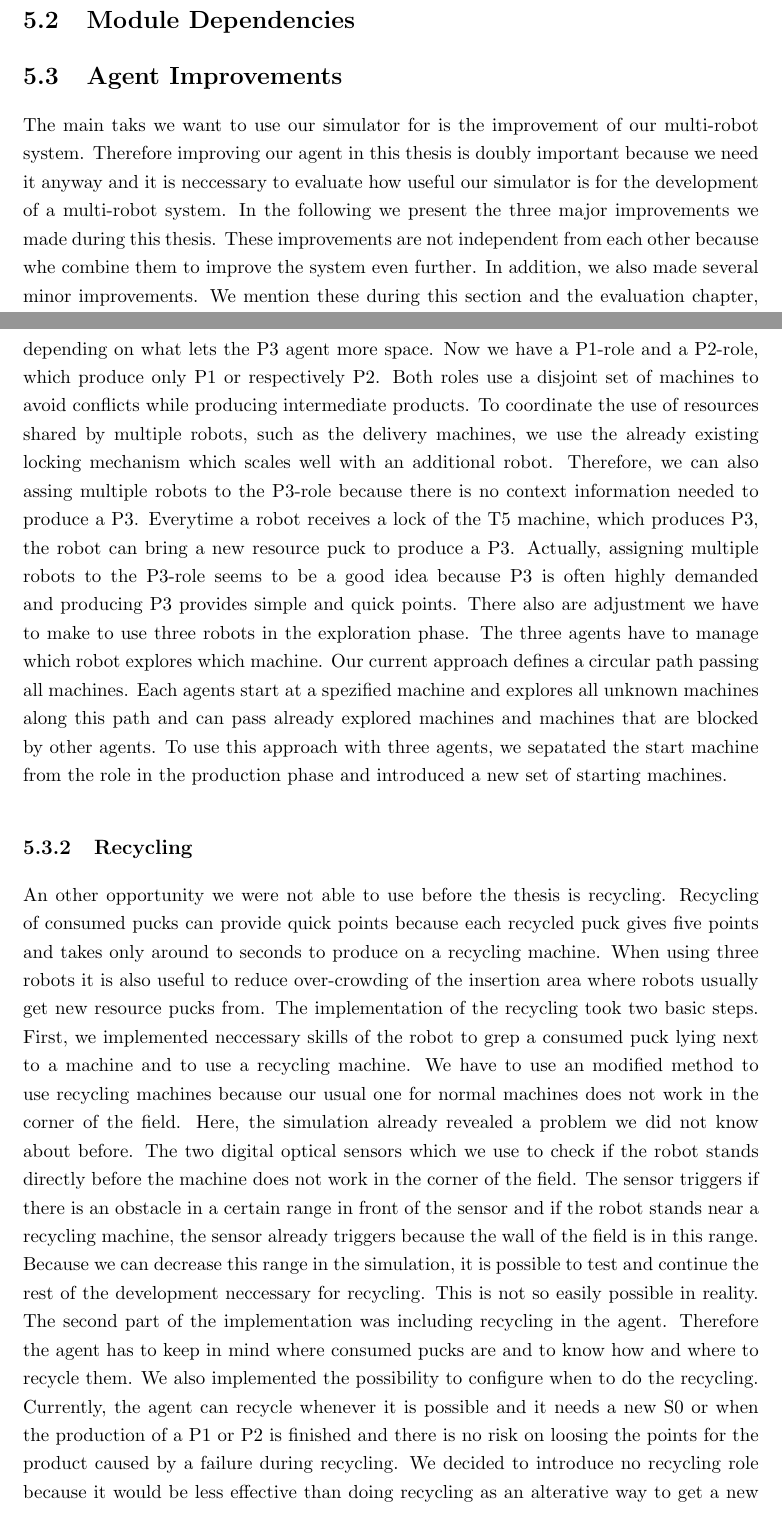
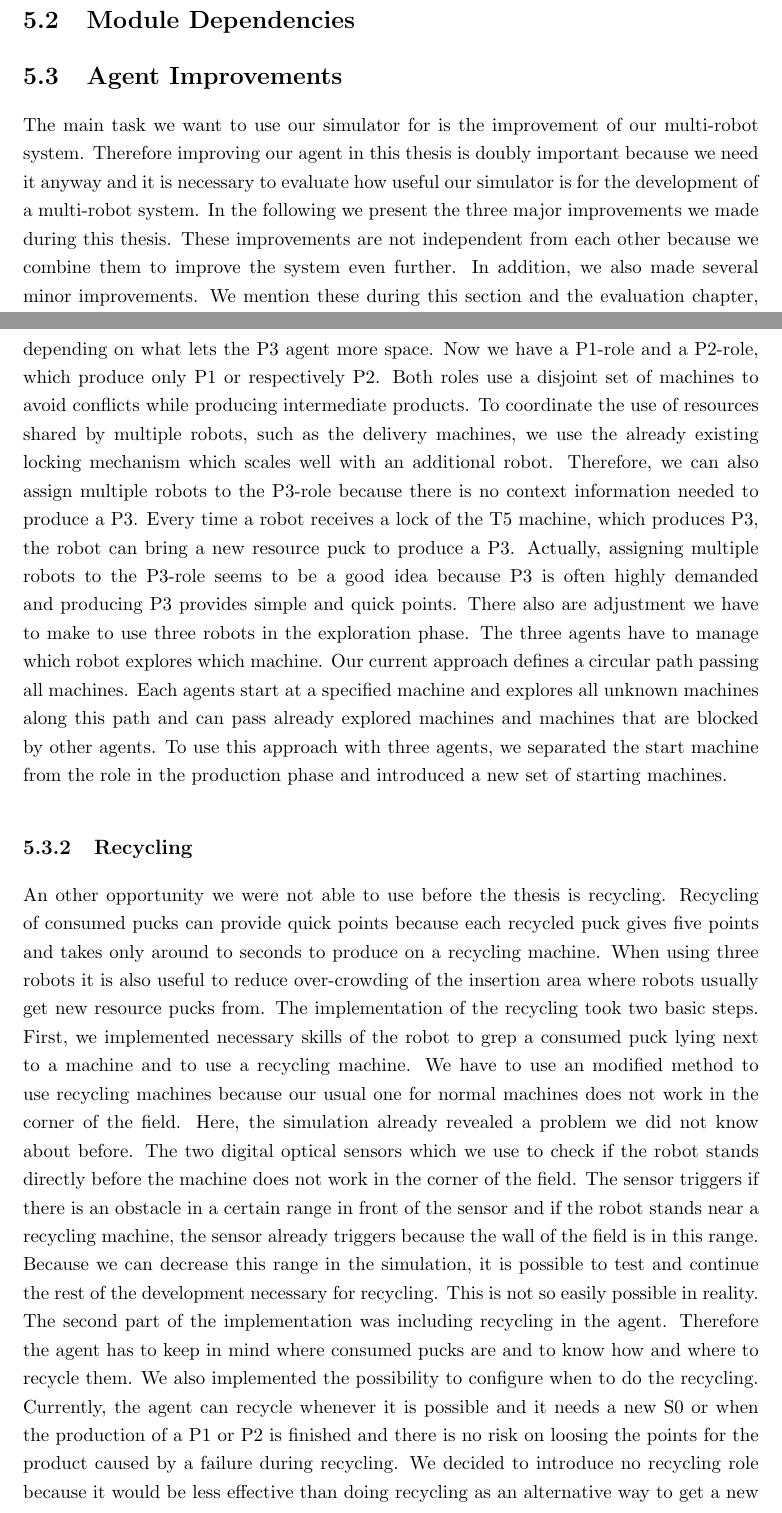
Before and after one commit to zwilling/bachelor-thesis-llsf-simulation-fawkes-gazebo, a LaTeX thesis (thesis.tex, which reads implementation.tex): two parts of pages 47 and 48 of 55, joined at a grey line, cut so that both start at the same text. Compiled offline with pdfLaTeX.

Commit message:
implementation: spell checking

```diff
--- a/implementation.tex
+++ b/implementation.tex
@@ -101,15 +101,15 @@ We implemented the automation scripts as simple bash scripts because they are po
 
 \section{Agent Improvements}
 \label{sec:agent_improvements}
-The main taks we want to use our simulator for is the improvement of our multi-robot system. Therefore improving our agent in this thesis is doubly important because we need it anyway and it is neccessary to evaluate how useful our simulator is for the development of a multi-robot system. In the following we present the three major improvements we made during this thesis. These improvements are not independent from each other because whe combine them to improve the system even further. In addition, we also made several minor improvements. We mention these during this section and the evaluation chapter, when we present some of the problems found with the simulation.
+The main task we want to use our simulator for is the improvement of our multi-robot system. Therefore improving our agent in this thesis is doubly important because we need it anyway and it is necessary to evaluate how useful our simulator is for the development of a multi-robot system. In the following we present the three major improvements we made during this thesis. These improvements are not independent from each other because we combine them to improve the system even further. In addition, we also made several minor improvements. We mention these during this section and the evaluation chapter, when we present some of the problems found with the simulation.
 
 
 \subsection{Using Three Agents}
 Before the thesis, we used only two of three usable robots in the competition. Because we want to maximize our performance in LLSF, we have to use all three robots. In this thesis, we extend our current role based approach to work with three robots. On the one hand, we introduce new roles which can be easily allocated to the three robots. On the other hand, we try how the current roles work with three robots and where the limitations are. A part of this is covered in the evaluation chapter.\\
-First we introduced two new roles by splitting the old P1P2-role which produces P1 or P2 depending on what lets the P3 agent more space. Now we have a P1-role and a P2-role, which produce only P1 or respectively P2. Both roles use a disjoint set of machines to avoid conflicts while producing intermediate products. To coordinate the use of resources shared by multiple robots, such as the delivery machines, we use the already existing locking mechanism which scales well with an additional robot. Therefore, we can also assing multiple robots to the P3-role because there is no context information needed to produce a P3. Everytime a robot receives a lock of the T5 machine, which produces P3, the robot can bring a new resource puck to produce a P3. Actually, assigning multiple robots to the P3-role seems to be a good idea because P3 is often highly demanded and producing P3 provides simple and quick points. There also are adjustment we have to make to use three robots in the exploration phase. The three agents have to manage which robot explores which machine. Our current approach defines a circular path passing all machines. Each agents start at a spezified machine and explores all unknown machines along this path and can pass already explored machines and machines that are blocked by other agents. To use this approach with three agents, we sepatated the start machine from the role in the production phase and introduced a new set of starting machines.
+First we introduced two new roles by splitting the old P1P2-role which produces P1 or P2 depending on what lets the P3 agent more space. Now we have a P1-role and a P2-role, which produce only P1 or respectively P2. Both roles use a disjoint set of machines to avoid conflicts while producing intermediate products. To coordinate the use of resources shared by multiple robots, such as the delivery machines, we use the already existing locking mechanism which scales well with an additional robot. Therefore, we can also assign multiple robots to the P3-role because there is no context information needed to produce a P3. Every time a robot receives a lock of the T5 machine, which produces P3, the robot can bring a new resource puck to produce a P3. Actually, assigning multiple robots to the P3-role seems to be a good idea because P3 is often highly demanded and producing P3 provides simple and quick points. There also are adjustment we have to make to use three robots in the exploration phase. The three agents have to manage which robot explores which machine. Our current approach defines a circular path passing all machines. Each agents start at a specified machine and explores all unknown machines along this path and can pass already explored machines and machines that are blocked by other agents. To use this approach with three agents, we separated the start machine from the role in the production phase and introduced a new set of starting machines.
 
 \subsection{Recycling}
-An other opportunity we were not able to use before the thesis is recycling. Recycling of consumed pucks can provide quick points because each recycled puck gives five points and takes only around to seconds to produce on a recycling machine. When using three robots it is also useful to reduce over-crowding of the insertion area where robots usually get new resource pucks from. The implementation of the recycling took two basic steps. First, we implemented neccessary skills of the robot to grep a consumed puck lying next to a machine and to use a recycling machine. We have to use an modified method to use recycling machines because our usual one for normal machines does not work in the corner of the field. Here, the simulation already revealed a problem we did not know about before. The two digital optical sensors which we use to check if the robot stands directly before the machine does not work in the corner of the field. The sensor triggers if there is an obstacle in a certain range in front of the sensor and if the robot stands near a recycling machine, the sensor already triggers because the wall of the field is in this range. Because we can decrease this range in the simulation, it is possible to test and continue the rest of the development neccessary for recycling. This is not so easily possible in reality. The second part of the implementation was including recycling in the agent. Therefore the agent has to keep in mind where consumed pucks are and to know how and where to recycle them. We also implemented the possibility to configure when to do the recycling. Currently, the agent can recycle whenever it is possible and it needs a new S0 or when the production of a P1 or P2 is finished and there is no risk on loosing the points for the product caused by a failure during recycling. We decided to introduce no recycling role because it would be less effective than doing recycling as an alterative way to get a new S0. The reason is that an agent with a recycling-only role would drop the new resource puck which could be used for a production step.
+An other opportunity we were not able to use before the thesis is recycling. Recycling of consumed pucks can provide quick points because each recycled puck gives five points and takes only around to seconds to produce on a recycling machine. When using three robots it is also useful to reduce over-crowding of the insertion area where robots usually get new resource pucks from. The implementation of the recycling took two basic steps. First, we implemented necessary skills of the robot to grep a consumed puck lying next to a machine and to use a recycling machine. We have to use an modified method to use recycling machines because our usual one for normal machines does not work in the corner of the field. Here, the simulation already revealed a problem we did not know about before. The two digital optical sensors which we use to check if the robot stands directly before the machine does not work in the corner of the field. The sensor triggers if there is an obstacle in a certain range in front of the sensor and if the robot stands near a recycling machine, the sensor already triggers because the wall of the field is in this range. Because we can decrease this range in the simulation, it is possible to test and continue the rest of the development necessary for recycling. This is not so easily possible in reality. The second part of the implementation was including recycling in the agent. Therefore the agent has to keep in mind where consumed pucks are and to know how and where to recycle them. We also implemented the possibility to configure when to do the recycling. Currently, the agent can recycle whenever it is possible and it needs a new S0 or when the production of a P1 or P2 is finished and there is no risk on loosing the points for the product caused by a failure during recycling. We decided to introduce no recycling role because it would be less effective than doing recycling as an alternative way to get a new S0. The reason is that an agent with a recycling-only role would drop the new resource puck which could be used for a production step.
 
 \subsection{Dynamic Role Change}
 Our current static role based approach has the downside that the role allocation can not be adapted to the current situation. In some situations, there are roles which are significantly less useful than other roles. For example, assigning a P1-role to a robot makes no sense if there are no more P1 pucks ordered. Therefore, the robot should better produce P2 or P3 pucks. To be able to adapt the role allocation to the current situation, we introduced a dynamic role change. This dynamic role change is based on a set of rules which define under which circumstances a role is changed into an other role. This is similar to the approach of~\cite{dynamic_role_assignment} where the dynamic role change is formalized by an automaton with the roles as states and the changing rules as transitions. The most important role changes we implemented is from the P1P2-role, P1-role and P2-role to the P3-role and depends on the time left for the production phase. The production of a complex product takes a long time with our current approach. In five test runs we made with a single robot with the P1P2-role, the production without the delivery took in average about 10:30 minutes. Therefore it is not reasonable to start a second production after the first one or, in general, if there is not enough time left. Producing P3 with multiple robots is more useful because the capacity of the T5 machine is better used.
```
Also changed, not shown: implementation.tex (8 more changed lines).
